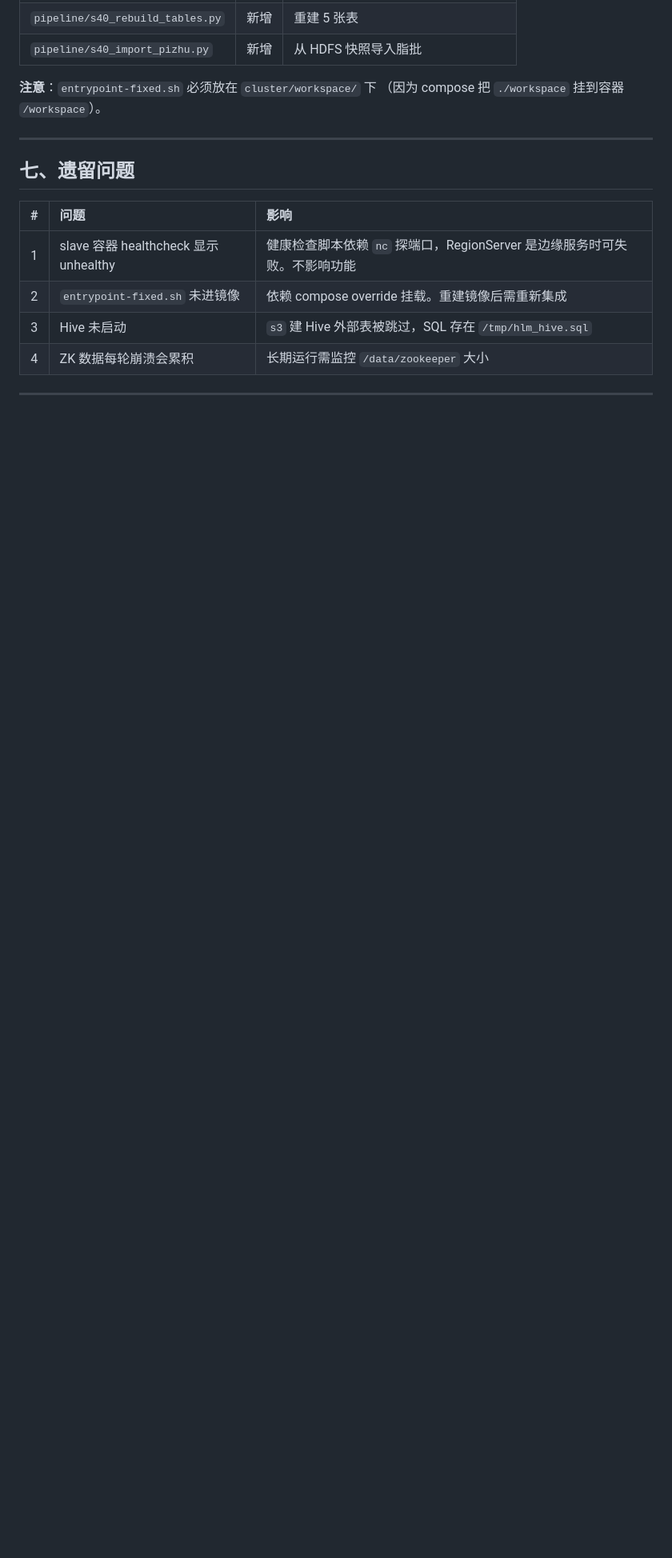
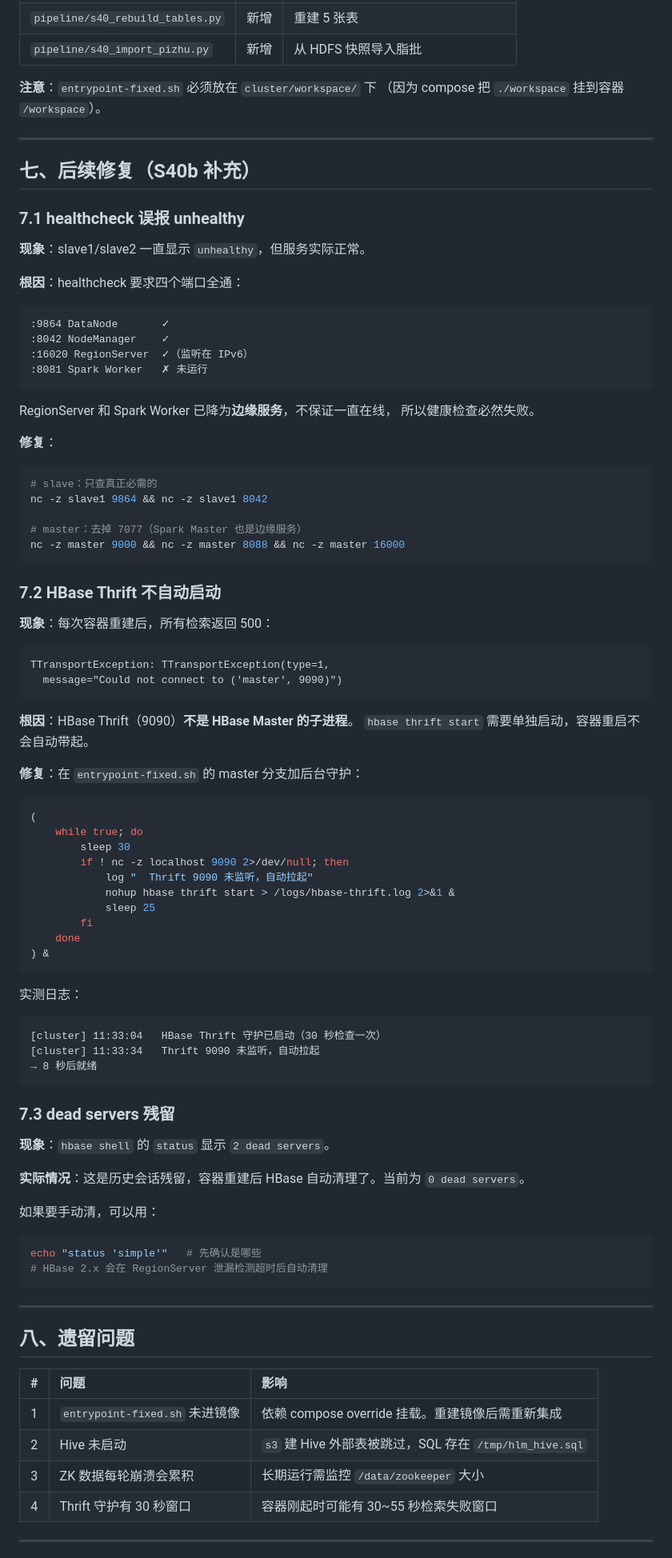
Before and after one commit to liuyang9851/HongLouZhiWen, a Markdown page: docs/42-S40H-HBase元数据损坏修复.md, the part around one of its changes. Shown at 80% size. GitHub-like rendering; blank space fills up the shorter version.

Commit message:
docs: 补充 S40b 后续修复（healthcheck / Thrift / dead servers）
新增第七章，记录三个后续发现的问题：
1. healthcheck 误报 unhealthy —— 边缘服务（RegionServer/Spark Worker）
   不能进健康检查，已改为只查 DataNode + NodeManager
2. HBase Thrift 不自动启动 —— 不是 HBase Master 的子进程，
   容器重建后必丢，已在 entrypoint 加 30 秒轮询守护
3. dead servers 残留 —— 容器重建后 HBase 自动清理，当前 0

第九章经验教训补充 3 条：
- 8.4 边缘服务必须同步移出 healthcheck（服务分级的配套动作）
- 8.5 非子进程的守护服务要单独保活（Thrift/HiveServer2 这类）
- 8.2 强化卷名说明（这次的 8 次空操作教训）

````diff
--- a/docs/42-S40H-HBase元数据损坏修复.md
+++ b/docs/42-S40H-HBase元数据损坏修复.md
@@ -243,14 +243,92 @@ docker exec master pip3 install onnxruntime
 
 ---
 
-## 七、遗留问题
+## 七、后续修复（S40b 补充）
+
+### 7.1 healthcheck 误报 unhealthy
+
+**现象**：slave1/slave2 一直显示 `unhealthy`，但服务实际正常。
+
+**根因**：healthcheck 要求四个端口全通：
+
+```
+:9864 DataNode       ✓
+:8042 NodeManager    ✓
+:16020 RegionServer  ✓（监听在 IPv6）
+:8081 Spark Worker   ✗ 未运行
+```
+
+RegionServer 和 Spark Worker 已降为**边缘服务**，不保证一直在线，
+所以健康检查必然失败。
+
+**修复**：
+
+```yaml
+# slave：只查真正必需的
+nc -z slave1 9864 && nc -z slave1 8042
+
+# master：去掉 7077（Spark Master 也是边缘服务）
+nc -z master 9000 && nc -z master 8088 && nc -z master 16000
+```
+
+### 7.2 HBase Thrift 不自动启动
+
+**现象**：每次容器重建后，所有检索返回 500：
+
+```
+TTransportException: TTransportException(type=1,
+  message="Could not connect to ('master', 9090)")
+```
+
+**根因**：HBase Thrift（9090）**不是 HBase Master 的子进程**。
+`hbase thrift start` 需要单独启动，容器重启不会自动带起。
+
+**修复**：在 `entrypoint-fixed.sh` 的 master 分支加后台守护：
+
+```bash
+(
+    while true; do
+        sleep 30
+        if ! nc -z localhost 9090 2>/dev/null; then
+            log "  Thrift 9090 未监听，自动拉起"
+            nohup hbase thrift start > /logs/hbase-thrift.log 2>&1 &
+            sleep 25
+        fi
+    done
+) &
+```
+
+实测日志：
+
+```
+[cluster] 11:33:04   HBase Thrift 守护已启动（30 秒检查一次）
+[cluster] 11:33:34   Thrift 9090 未监听，自动拉起
+→ 8 秒后就绪
+```
+
+### 7.3 dead servers 残留
+
+**现象**：`hbase shell` 的 `status` 显示 `2 dead servers`。
+
+**实际情况**：这是历史会话残留，容器重建后 HBase 自动清理了。当前为 `0 dead servers`。
+
+如果要手动清，可以用：
+
+```bash
+echo "status 'simple'"   # 先确认是哪些
+# HBase 2.x 会在 RegionServer 泄漏检测超时后自动清理
+```
+
+---
+
+## 八、遗留问题
 
 | # | 问题 | 影响 |
 |:--:|:---|:---|
-| 1 | slave 容器 healthcheck 显示 unhealthy | 健康检查脚本依赖 `nc` 探端口，RegionServer 是边缘服务时可失败。不影响功能 |
-| 2 | `entrypoint-fixed.sh` 未进镜像 | 依赖 compose override 挂载。重建镜像后需重新集成 |
-| 3 | Hive 未启动 | `s3` 建 Hive 外部表被跳过，SQL 存在 `/tmp/hlm_hive.sql` |
-| 4 | ZK 数据每轮崩溃会累积 | 长期运行需监控 `/data/zookeeper` 大小 |
+| 1 | `entrypoint-fixed.sh` 未进镜像 | 依赖 compose override 挂载。重建镜像后需重新集成 |
+| 2 | Hive 未启动 | `s3` 建 Hive 外部表被跳过，SQL 存在 `/tmp/hlm_hive.sql` |
+| 3 | ZK 数据每轮崩溃会累积 | 长期运行需监控 `/data/zookeeper` 大小 |
+| 4 | Thrift 守护有 30 秒窗口 | 容器刚起时可能有 30~55 秒检索失败窗口 |
 
 ---
 
````
Also changed, not shown: other parts of docs/42-S40H-HBase元数据损坏修复.md (+27 -4 lines).
